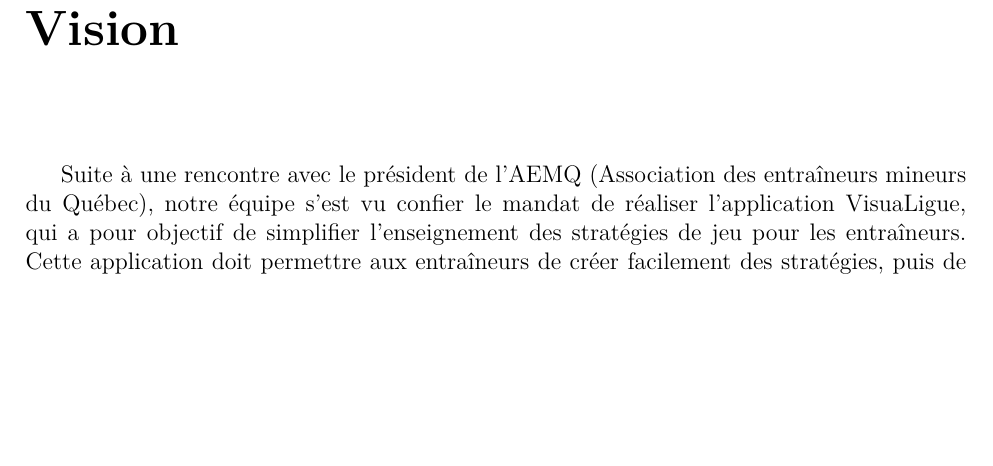
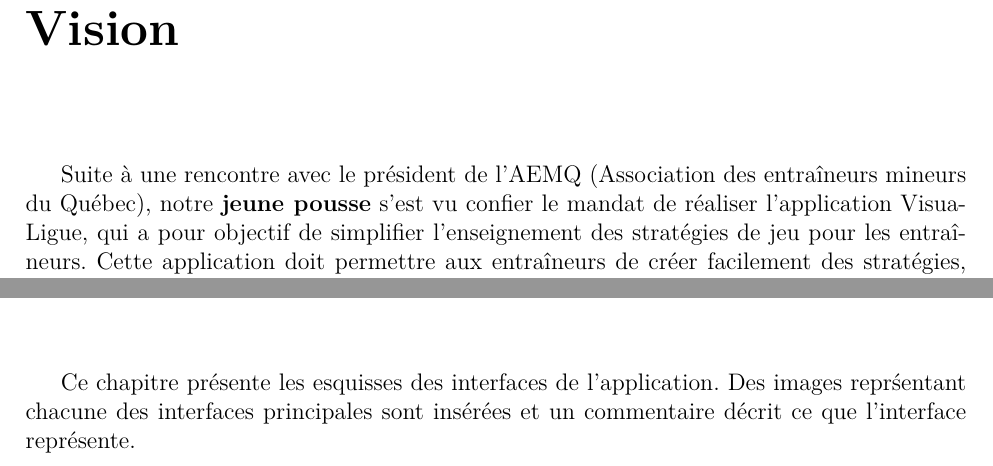
Before and after one commit to agingrasc/glo2004, a LaTeX thesis (rapport/rapport.tex, which reads rapport/tex/fil_de_fer.tex, rapport/tex/vision.tex): part of page 7 of 15 before the commit and two parts of pages 7 and 8 of 15 after it, the two joined at a grey line, cut so that both start at the same text, the shorter picture padded with empty space. Compiled offline with pdfLaTeX.

Commit message:
jeune pousse et intro fil de fer

```diff
--- a/rapport/tex/fil_de_fer.tex
+++ b/rapport/tex/fil_de_fer.tex
@@ -4,3 +4,6 @@
 
 \chapter{Fils de fer}
 \label{s:fil_fer}
+
+Ce chapitre pr\'esente les esquisses des interfaces de l'application.
+Des images repr\'sentant chacune des interfaces principales sont ins\'er\'ees et un commentaire décrit ce que l'interface repr\'esente.
--- a/rapport/tex/vision.tex
+++ b/rapport/tex/vision.tex
@@ -5,7 +5,7 @@
 \chapter{Vision}
 \label{s:vision}
 
-Suite à une rencontre avec le président de l'AEMQ (Association des entraîneurs mineurs du Québec), notre équipe s'est vu confier le mandat de réaliser l'application VisuaLigue, qui a pour objectif de simplifier l'enseignement des stratégies de jeu pour les entraîneurs.
+Suite à une rencontre avec le président de l'AEMQ (Association des entraîneurs mineurs du Québec), notre \textbf{jeune pousse} s'est vu confier le mandat de réaliser l'application VisuaLigue, qui a pour objectif de simplifier l'enseignement des stratégies de jeu pour les entraîneurs.
 Cette application doit permettre aux entraîneurs de créer facilement des stratégies, puis de les présenter de façon dynamique et en temps réel aux joueurs.
 
 La cr\'eation des strat\'egies s'effectue en dessinant les s\'eries d'actions que les joueurs doivent ex\'ecuter.
```
